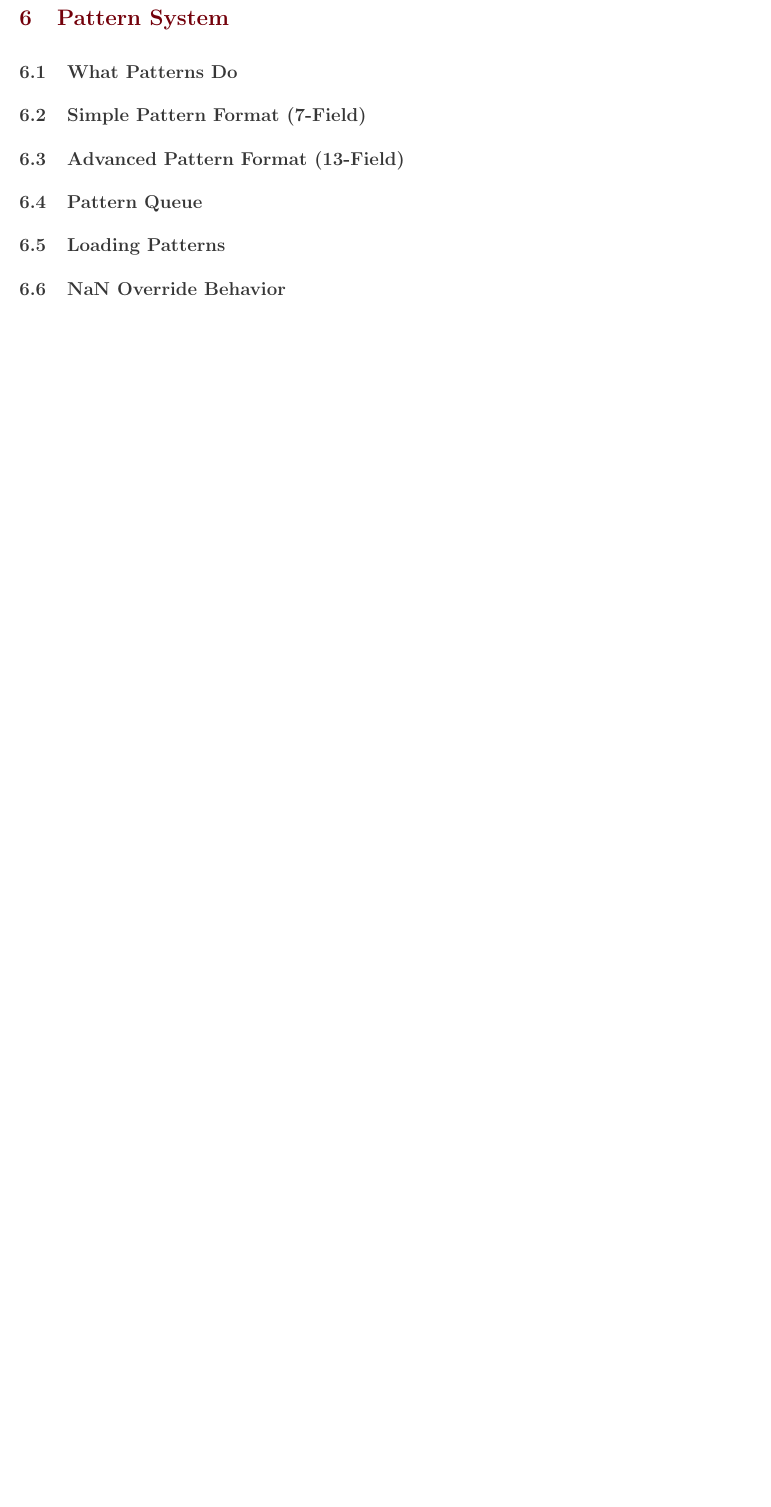
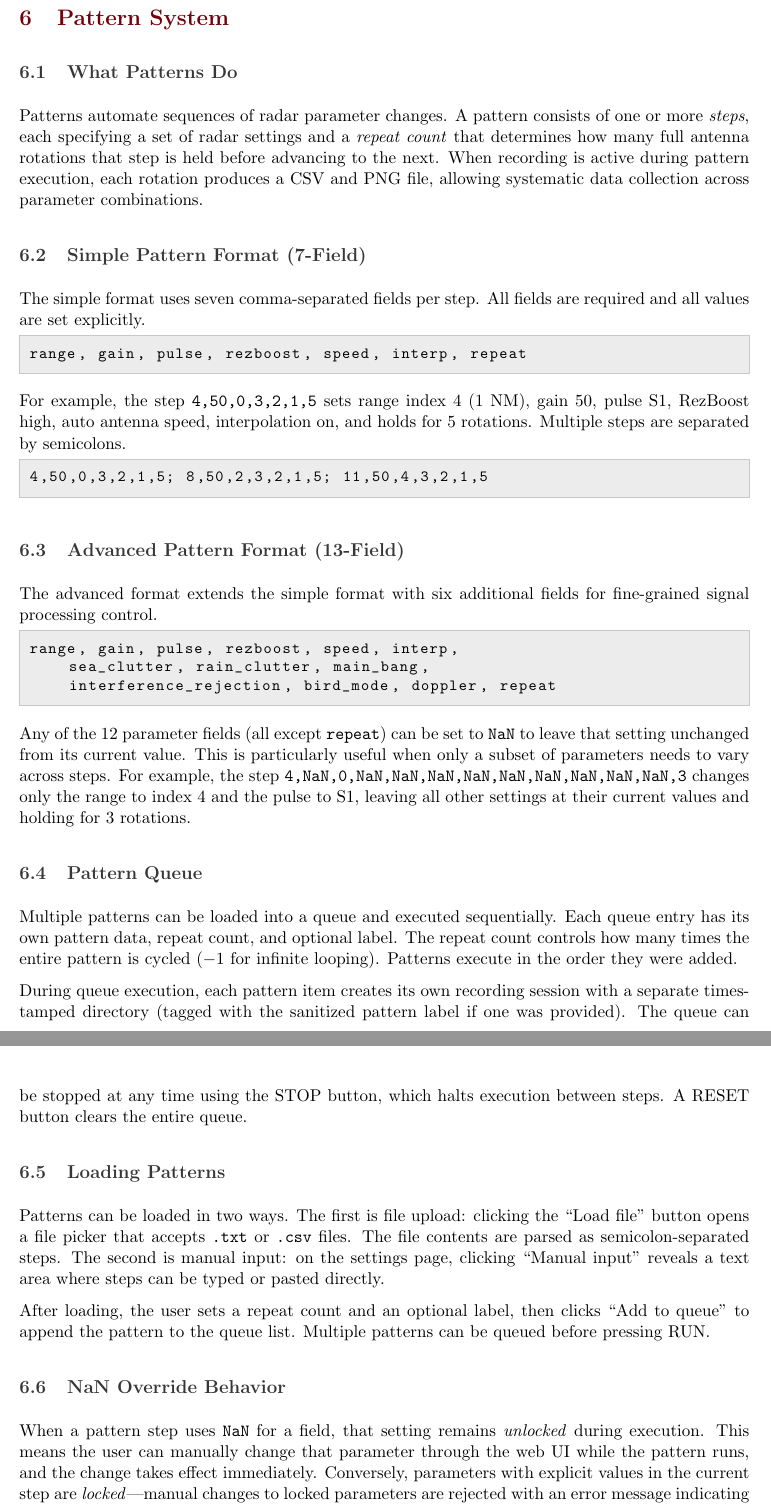
Before and after one commit to j-vaught/Furuno_Radar_Gen3_Rust_Web, a LaTeX document (docs/technical_manual_v2.tex): part of page 17 of 35 before the commit and two parts of pages 17 and 18 of 36 after it, the two joined at a grey line, cut so that both start at the same text, the shorter picture padded with empty space. Compiled offline with pdfLaTeX.

Commit message:
Write Pattern System section (I.6) of technical manual v2
Documents pattern overview, simple (7-field) and advanced (13-field)
formats, pattern queue with per-item recording sessions, file/manual
loading methods, and NaN override behavior for hybrid operation.

Co-Authored-By: Claude Opus 4.6 <noreply@anthropic.com>

```diff
--- a/docs/technical_manual_v2.tex
+++ b/docs/technical_manual_v2.tex
@@ -406,33 +406,56 @@ For pattern-based recordings, the snapshot additionally includes the \texttt{Pat
 \subsection{What Patterns Do}
 \label{subsec:pattern-overview}
 
-% TODO: Automated parameter sequences, each step held for N rotations
+Patterns automate sequences of radar parameter changes. A pattern consists of one or more \textit{steps}, each specifying a set of radar settings and a \textit{repeat count} that determines how many full antenna rotations that step is held before advancing to the next. When recording is active during pattern execution, each rotation produces a CSV and PNG file, allowing systematic data collection across parameter combinations.
 
 \subsection{Simple Pattern Format (7-Field)}
 \label{subsec:pattern-simple}
 
-% TODO: range,gain,pulse,rezboost,speed,interp,repeat — all fields required
+The simple format uses seven comma-separated fields per step. All fields are required and all values are set explicitly.
+
+\begin{lstlisting}
+range, gain, pulse, rezboost, speed, interp, repeat
+\end{lstlisting}
+
+For example, the step \texttt{4,50,0,3,2,1,5} sets range index 4 (1~NM), gain 50, pulse S1, RezBoost high, auto antenna speed, interpolation on, and holds for 5 rotations. Multiple steps are separated by semicolons.
+
+\begin{lstlisting}
+4,50,0,3,2,1,5; 8,50,2,3,2,1,5; 11,50,4,3,2,1,5
+\end{lstlisting}
 
 \subsection{Advanced Pattern Format (13-Field)}
 \label{subsec:pattern-advanced}
 
-% TODO: Adds sea_clutter,rain_clutter,main_bang,interference_rejection,bird_mode,doppler
-% TODO: Fields can be NaN to skip
+The advanced format extends the simple format with six additional fields for fine-grained signal processing control.
+
+\begin{lstlisting}
+range, gain, pulse, rezboost, speed, interp,
+    sea_clutter, rain_clutter, main_bang,
+    interference_rejection, bird_mode, doppler, repeat
+\end{lstlisting}
+
+Any of the 12 parameter fields (all except \texttt{repeat}) can be set to \texttt{NaN} to leave that setting unchanged from its current value. This is particularly useful when only a subset of parameters needs to vary across steps. For example, the step \texttt{4,NaN,0,NaN,NaN,NaN,NaN,NaN,NaN,NaN,NaN,NaN,3} changes only the range to index 4 and the pulse to S1, leaving all other settings at their current values and holding for 3 rotations.
 
 \subsection{Pattern Queue}
 \label{subsec:pattern-queue}
 
-% TODO: Load multiple patterns, each with repeat count and label; execute in order; stop mid-run
+Multiple patterns can be loaded into a queue and executed sequentially. Each queue entry has its own pattern data, repeat count, and optional label. The repeat count controls how many times the entire pattern is cycled ($-1$ for infinite looping). Patterns execute in the order they were added.
+
+During queue execution, each pattern item creates its own recording session with a separate timestamped directory (tagged with the sanitized pattern label if one was provided). The queue can be stopped at any time using the STOP button, which halts execution between steps. A RESET button clears the entire queue.
 
 \subsection{Loading Patterns}
 \label{subsec:pattern-loading}
 
-% TODO: File upload (.txt/.csv) or manual textarea input; steps separated by semicolons
+Patterns can be loaded in two ways. The first is file upload: clicking the ``Load file'' button opens a file picker that accepts \texttt{.txt} or \texttt{.csv} files. The file contents are parsed as semicolon-separated steps. The second is manual input: on the settings page, clicking ``Manual input'' reveals a text area where steps can be typed or pasted directly.
+
+After loading, the user sets a repeat count and an optional label, then clicks ``Add to queue'' to append the pattern to the queue list. Multiple patterns can be queued before pressing RUN.
 
 \subsection{NaN Override Behavior}
 \label{subsec:pattern-nan}
 
-% TODO: NaN fields remain unlocked for manual changes via web UI during execution
+When a pattern step uses \texttt{NaN} for a field, that setting remains \textit{unlocked} during execution. This means the user can manually change that parameter through the web UI while the pattern runs, and the change takes effect immediately. Conversely, parameters with explicit values in the current step are \textit{locked}---manual changes to locked parameters are rejected with an error message indicating that the setting is controlled by the active pattern.
+
+This mechanism allows hybrid operation where some parameters are swept by the pattern while others are adjusted interactively. For example, a pattern that sweeps range and pulse but sets all clutter fields to \texttt{NaN} lets the operator tune clutter rejection in real time while the automated sweep runs.
 
 
 % ══════════════════════════════════════════════════════════════════════════════
```
Also changed, not shown: docs/technical_manual_v2.pdf.
